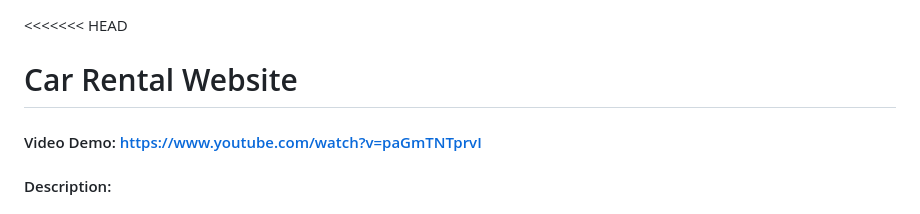
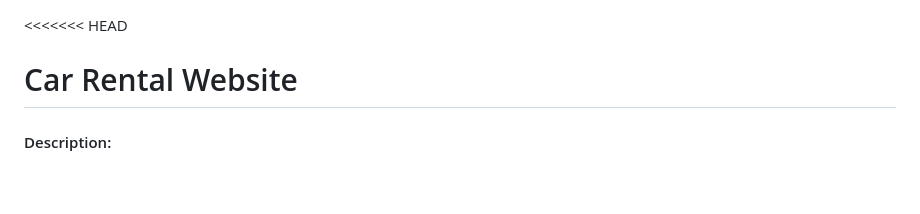
Before and after one commit to FufuOmar/Car-Rental-Dealership, a Markdown page: README.md, the part around the change. GitHub-like rendering; blank space fills up the shorter version.

```diff
--- a/README.md
+++ b/README.md
@@ -1,6 +1,5 @@
 <<<<<<< HEAD
 # Car Rental Website
-#### Video Demo:  https://www.youtube.com/watch?v=paGmTNTprvI
 #### Description:
 For my final project in CS50, I created a car rental website. This web application is designed to provide a seamless and intuitive experience for users looking to rent a car. The website offers various functionalities, including car inventory browsing, filtering based on user preferences, a detailed rental form, and a personalized rental management page.
 This project uses various technologies to ensure a smooth and efficient user experience. For the front end, I used HTML, CSS, and JavaScript. HTML was used to structure the content of the web pages, CSS was employed to style the website and make it visually appealing, and JavaScript was utilized to add interactive elements and enhance user experience. Bootstrap, a popular CSS framework, was also incorporated to make the design responsive and mobile-friendly, ensuring that the website looks great on all devices.
```
